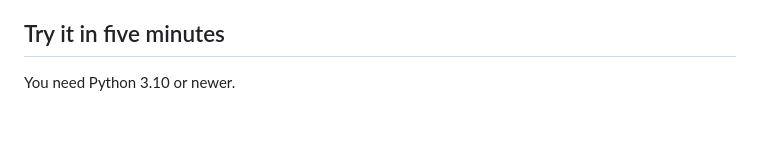
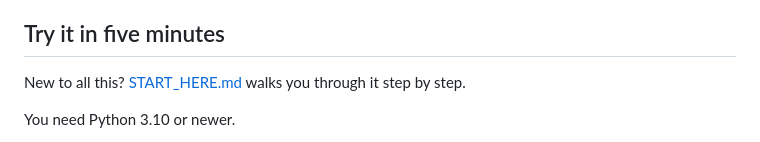
Before and after one commit to vesperorg/vesper, a Markdown page: README.md, the part around the change. GitHub-like rendering; blank space fills up the shorter version.

Commit message:
README points newcomers to START_HERE.md
Co-Authored-By: Claude Opus 5.5 <noreply@anthropic.com>

```diff
--- a/README.md
+++ b/README.md
@@ -87,6 +87,8 @@ few who use it stand out; on Vesper every payment is private, so everyone hides
 
 ## Try it in five minutes
 
+New to all this? [START_HERE.md](START_HERE.md) walks you through it step by step.
+
 You need Python 3.10 or newer.
 
 1. Download the code: the green **Code** button above, then **Download ZIP**, and unzip it.
```
